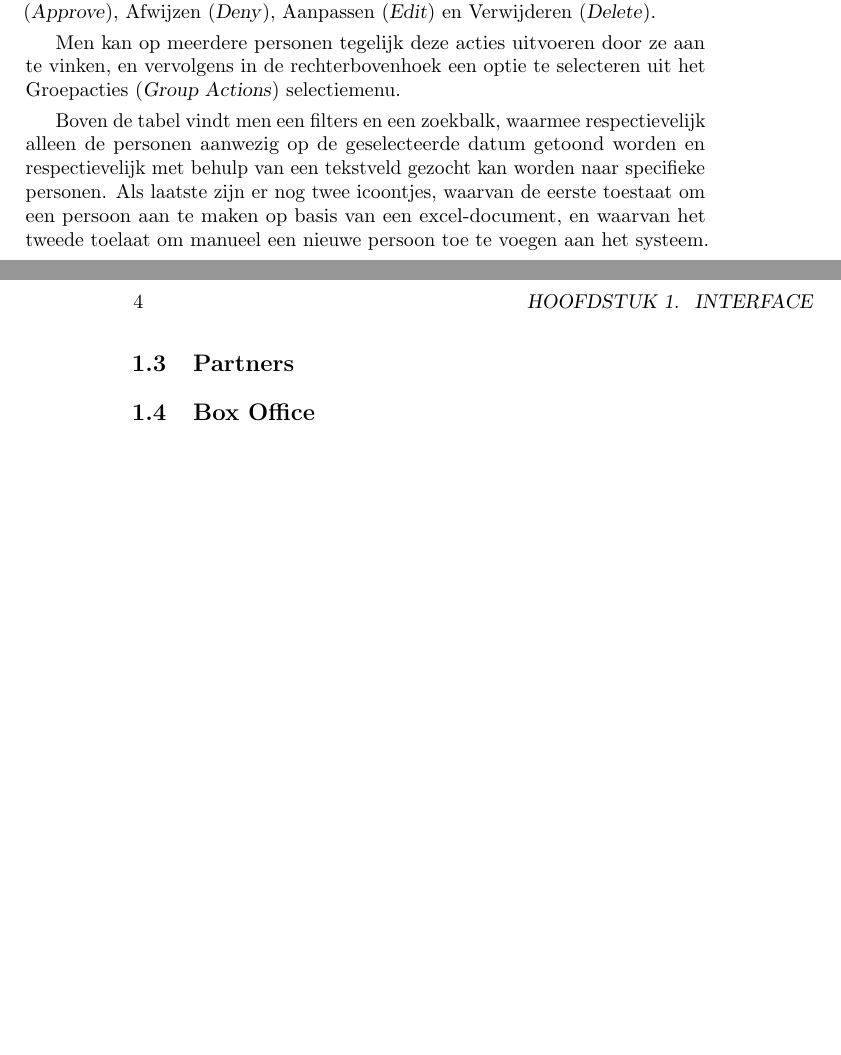
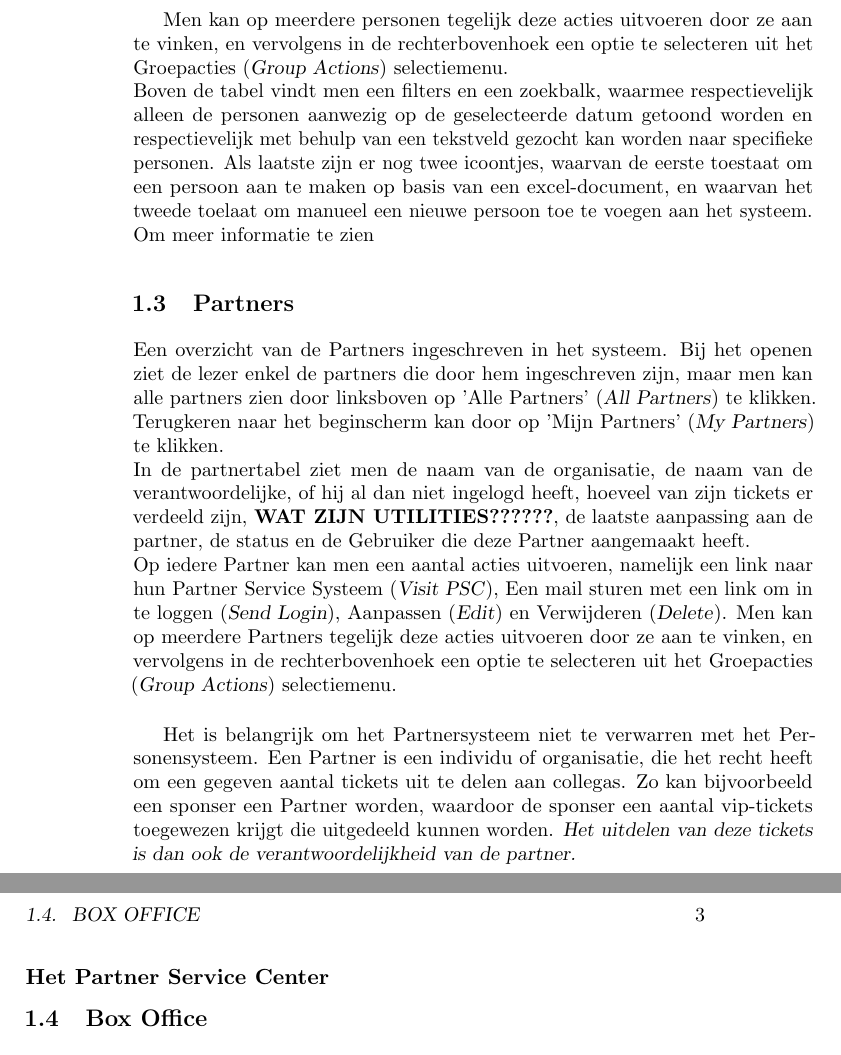
Before and after one commit to Iepoev/am-handleiding, a LaTeX book (handleiding.tex): two parts of pages 3 and 4 of 5 before the commit and two parts of pages 4 and 5 of 7 after it, joined at a grey line, cut so that both start at the same text, the shorter picture padded with empty space. Compiled offline with pdfLaTeX.

Commit message:
fleshed out Persons, started describing Partner

```diff
--- a/handleiding.tex
+++ b/handleiding.tex
@@ -34,11 +46,19 @@ Een overzicht van alle personen in het systeem. In de tabel kan men de naam, org
 
-Op iedere persoon kan men een aantal acties uitvoeren, namelijk Toestaan (\textsl{Approve}), Afwijzen  (\textsl{Deny}), Aanpassen (\textsl{Edit}) en Verwijderen (\textsl{Delete}).
 
-Men kan op meerdere personen tegelijk deze acties uitvoeren door ze aan te vinken, en vervolgens in de rechterbovenhoek een optie te selecteren uit het Groepacties  (\textsl{Group Actions}) selectiemenu.
-
-Boven de tabel vindt men een filters en een zoekbalk, waarmee respectievelijk alleen de personen aanwezig op de geselecteerde datum getoond worden en respectievelijk met behulp van een tekstveld gezocht kan worden naar specifieke personen. Als laatste zijn er nog twee icoontjes, waarvan de eerste toestaat om een persoon aan te maken op basis van een excel-document, en waarvan het tweede toelaat om manueel een nieuwe persoon toe te voegen aan het systeem.
+Men kan op meerdere personen tegelijk deze acties uitvoeren door ze aan te vinken, en vervolgens in de rechterbovenhoek een optie te selecteren uit het Groepacties  (\textsl{Group Actions}) selectiemenu.\\
+Boven de tabel vindt men een filters en een zoekbalk, waarmee respectievelijk alleen de personen aanwezig op de geselecteerde datum getoond worden en respectievelijk met behulp van een tekstveld gezocht kan worden naar specifieke personen. Als laatste zijn er nog twee icoontjes, waarvan de eerste toestaat om een persoon aan te maken op basis van een excel-document, en waarvan het tweede toelaat om manueel een nieuwe persoon toe te voegen aan het systeem.\\
+Om meer informatie te zien
 
 \section{Partners}
+Een overzicht van de Partners ingeschreven in het systeem. Bij het openen ziet de lezer enkel de partners die door hem ingeschreven zijn, maar men kan alle partners zien door linksboven op 'Alle Partners' (\textsl{All Partners}) te klikken. Terugkeren naar het beginscherm kan door op 'Mijn Partners' (\textsl{My Partners}) te klikken.\\
+In de partnertabel ziet men de naam van de organisatie, de naam van de verantwoordelijke, of hij al dan niet ingelogd heeft, hoeveel van zijn tickets er verdeeld zijn, \textbf{WAT ZIJN UTILITIES??????}, de laatste aanpassing aan de partner, de status en de Gebruiker die deze Partner aangemaakt heeft.\\
+Op iedere Partner kan men een aantal acties uitvoeren, namelijk een link naar hun Partner Service Systeem  (\textsl{Visit PSC}), Een mail sturen met een link om in te loggen  (\textsl{Send Login}), Aanpassen (\textsl{Edit}) en Verwijderen (\textsl{Delete}).
+Men kan op meerdere Partners tegelijk deze acties uitvoeren door ze aan te vinken, en vervolgens in de rechterbovenhoek een optie te selecteren uit het Groepacties  (\textsl{Group Actions}) selectiemenu.\\
+
+Het is belangrijk om het Partnersysteem niet te verwarren met het Personensysteem. Een Partner is een individu of organisatie, die het recht heeft om een gegeven aantal tickets uit te delen aan collegas. Zo kan bijvoorbeeld een sponser een Partner worden, waardoor de sponser een aantal vip-tickets toegewezen krijgt die uitgedeeld kunnen worden. \textsl{Het uitdelen van deze tickets is dan ook de verantwoordelijkheid van de partner.}
+
+\subsection{Het Partner Service Center}
+
 
 \section{Box Office}
 
```
Also changed, not shown: handleiding.pdf, handleiding.tex (16 more changed lines), 4 other files.
